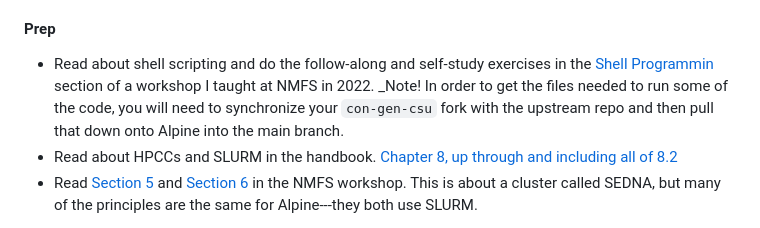
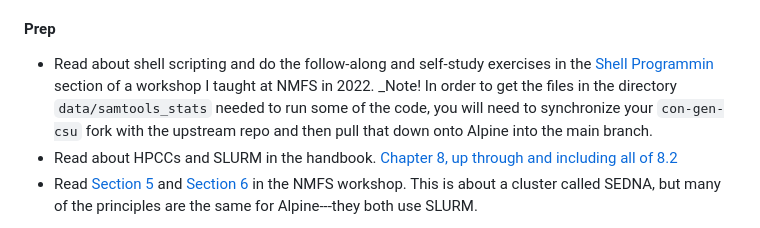
Before and after one commit to eriqande/con-gen-csu, a Markdown page: README.md, the part around the change. GitHub-like rendering.

```diff
--- a/README.md
+++ b/README.md
@@ -595,7 +595,7 @@ the `fastp` aligner.
 
 - Read about shell scripting and do the follow-along and self-study exercises in the
   [Shell Programmin](https://eriqande.github.io/nmfs-bioinf-2022/shell-prog.html) section
-  of a workshop I taught at NMFS in 2022. _Note! In order to get the files needed to run some of the
+  of a workshop I taught at NMFS in 2022. _Note! In order to get the files in the directory `data/samtools_stats` needed to run some of the
   code, you will need to synchronize your `con-gen-csu` fork with the upstream repo and then pull
   that down onto Alpine into the main branch.
 - Read about HPCCs and SLURM in the handbook. [Chapter 8, up through and including all of 8.2](https://eriqande.github.io/eca-bioinf-handbook/chap-HPCC.html)
```
